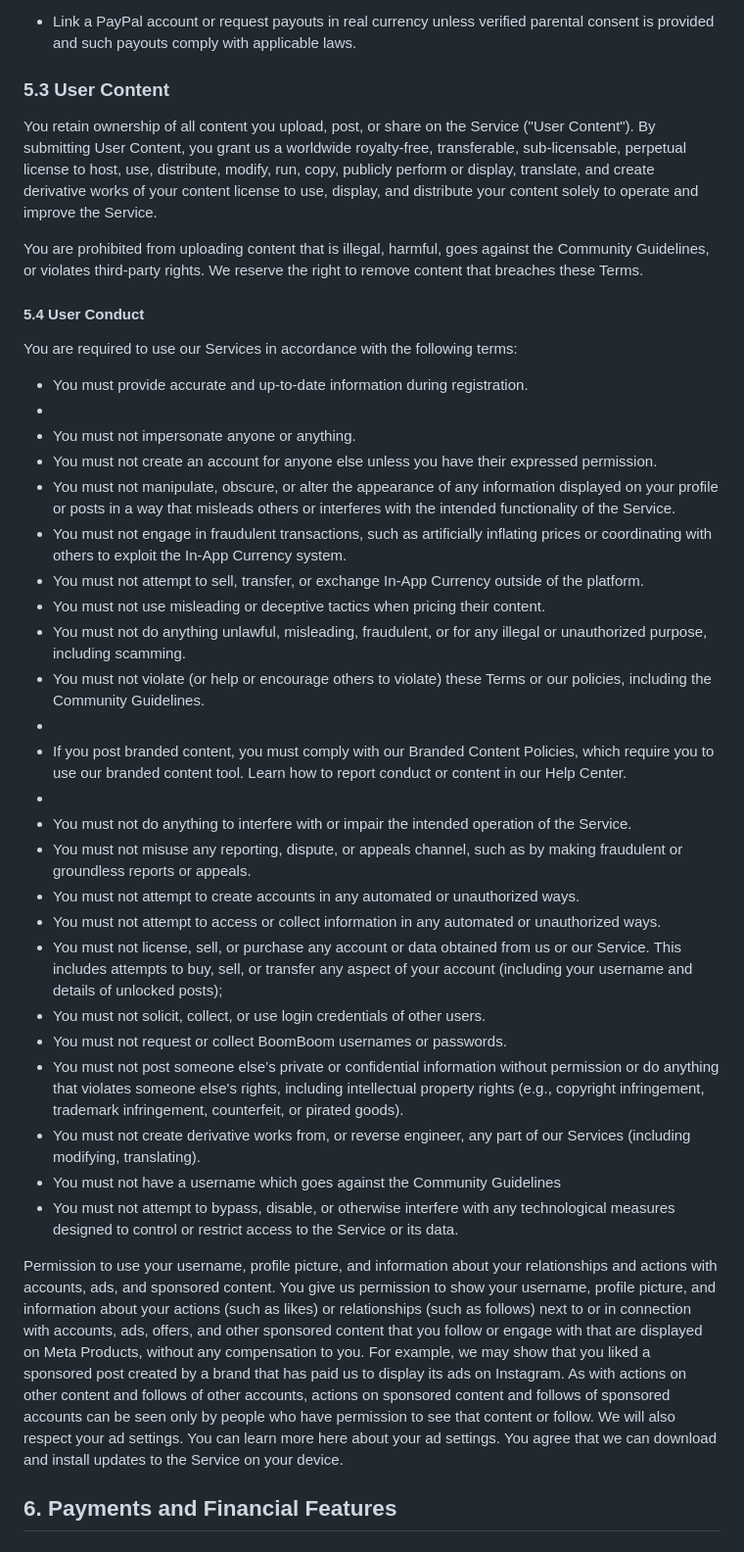
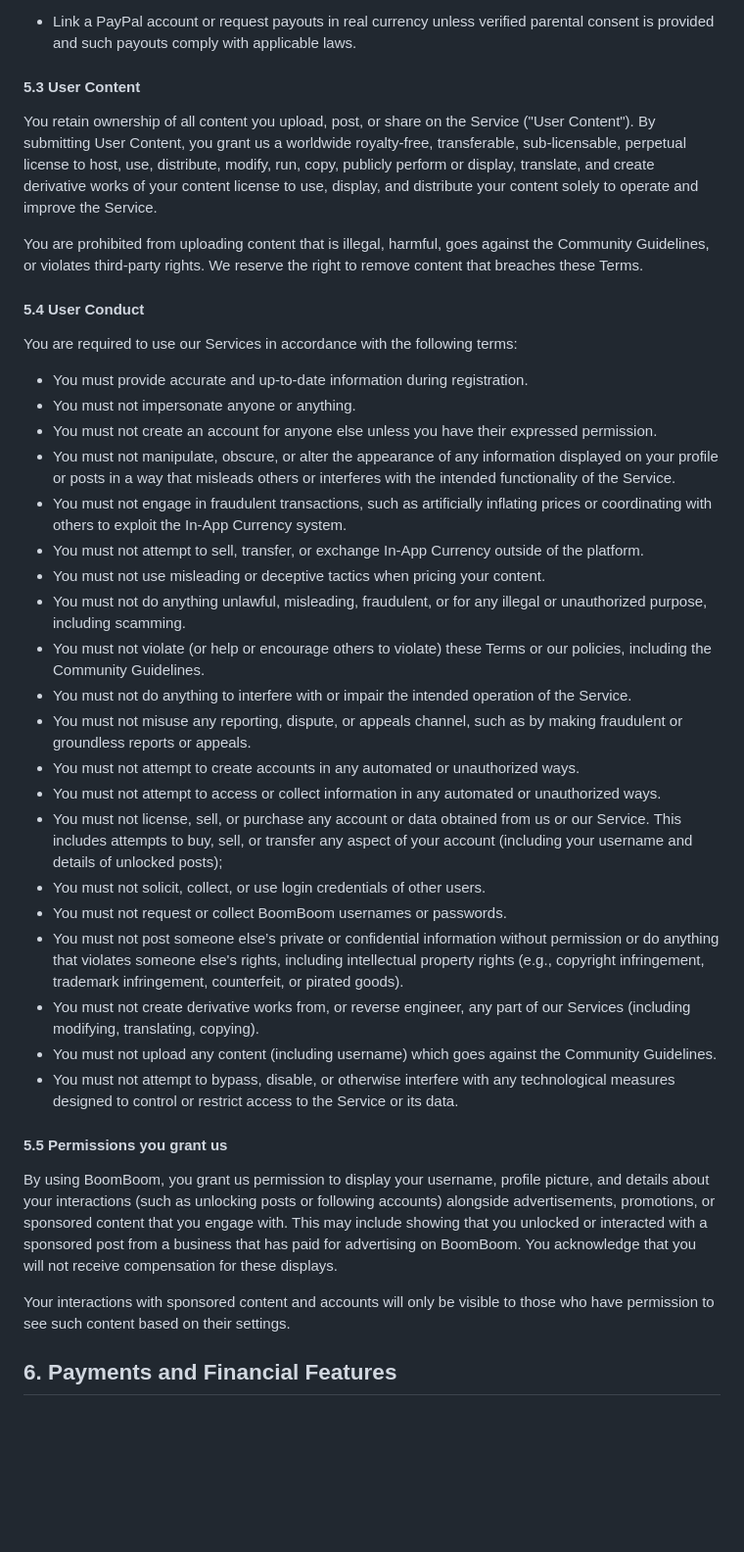
Before and after one commit to boomboomllc/boomboomllc.github.io, a Markdown page: tos.md, the part around one of its changes. Shown at 98% size. GitHub-like rendering; blank space fills up the shorter version.

```diff
--- a/tos.md
+++ b/tos.md
@@ -68,7 +72,7 @@ Users under 18 may **not**:
 
 - Link a PayPal account or request payouts in real currency unless verified parental consent is provided and such payouts comply with applicable laws.
 
-### 5.3 User Content
+#### 5.3 User Content
 
 You retain ownership of all content you upload, post, or share on the Service ("User Content"). By submitting User Content, you grant us a worldwide royalty-free, transferable, sub-licensable, perpetual license to host, use, distribute, modify, run, copy, publicly perform or display, translate, and create derivative works of your content license to use, display, and distribute your content solely to operate and improve the Service.
 
@@ -80,18 +84,14 @@ You are required to use our Services in accordance with the following terms:
 
 
 - You must provide accurate and up-to-date information during registration.
--
 - You must not impersonate anyone or anything.
 - You must not create an account for anyone else unless you have their expressed permission.
 - You must not manipulate, obscure, or alter the appearance of any information displayed on your profile or posts in a way that misleads others or interferes with the intended functionality of the Service.
 - You must not engage in fraudulent transactions, such as artificially inflating prices or coordinating with others to exploit the In-App Currency system.
 - You must not attempt to sell, transfer, or exchange In-App Currency outside of the platform.
-- You must not use misleading or deceptive tactics when pricing their content.
+- You must not use misleading or deceptive tactics when pricing your content.
 - You must not do anything unlawful, misleading, fraudulent, or for any illegal or unauthorized purpose, including scamming.
 - You must not violate (or help or encourage others to violate) these Terms or our policies, including the Community Guidelines.
--
-- If you post branded content, you must comply with our Branded Content Policies, which require you to use our branded content tool. Learn how to report conduct or content in our Help Center.
--
 - You must not do anything to interfere with or impair the intended operation of the Service.
 - You must not misuse any reporting, dispute, or appeals channel, such as by making fraudulent or groundless reports or appeals.
 - You must not attempt to create accounts in any automated or unauthorized ways.
@@ -100,14 +100,16 @@ You are required to use our Services in accordance with the following terms:
 - You must not solicit, collect, or use login credentials of other users.
 - You must not request or collect BoomBoom usernames or passwords.
 - You must not post someone else’s private or confidential information without permission or do anything that violates someone else's rights, including intellectual property rights (e.g., copyright infringement, trademark infringement, counterfeit, or pirated goods).
-- You must not create derivative works from, or reverse engineer, any part of our Services (including modifying, translating).
-- You must not have a username which goes against the Community Guidelines
+- You must not create derivative works from, or reverse engineer, any part of our Services (including modifying, translating, copying).
+- You must not upload any content (including username) which goes against the Community Guidelines.
 - You must not attempt to bypass, disable, or otherwise interfere with any technological measures designed to control or restrict access to the Service or its data.
 
 
-Permission to use your username, profile picture, and information about your relationships and actions with accounts, ads, and sponsored content.
-You give us permission to show your username, profile picture, and information about your actions (such as likes) or relationships (such as follows) next to or in connection with accounts, ads, offers, and other sponsored content that you follow or engage with that are displayed on Meta Products, without any compensation to you. For example, we may show that you liked a sponsored post created by a brand that has paid us to display its ads on Instagram. As with actions on other content and follows of other accounts, actions on sponsored content and follows of sponsored accounts can be seen only by people who have permission to see that content or follow. We will also respect your ad settings. You can learn more here about your ad settings.
-You agree that we can download and install updates to the Service on your device.
+#### 5.5 Permissions you grant us
+
+By using BoomBoom, you grant us permission to display your username, profile picture, and details about your interactions (such as unlocking posts or following accounts) alongside advertisements, promotions, or sponsored content that you engage with. This may include showing that you unlocked or interacted with a sponsored post from a business that has paid for advertising on BoomBoom. You acknowledge that you will not receive compensation for these displays.
+
+Your interactions with sponsored content and accounts will only be visible to those who have permission to see such content based on their settings.
 
 ## 6. Payments and Financial Features
 
```
Also changed, not shown: other parts of tos.md (+6 -2 lines).
